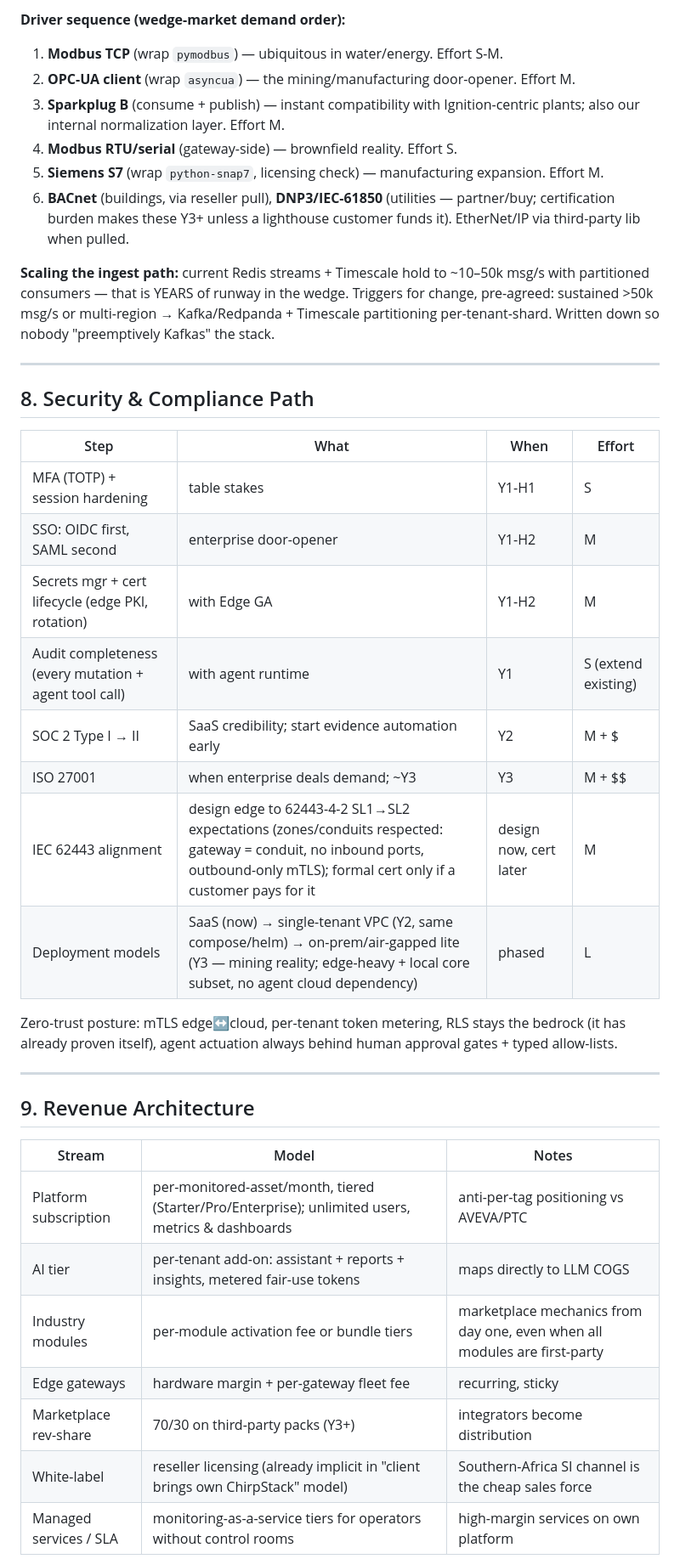
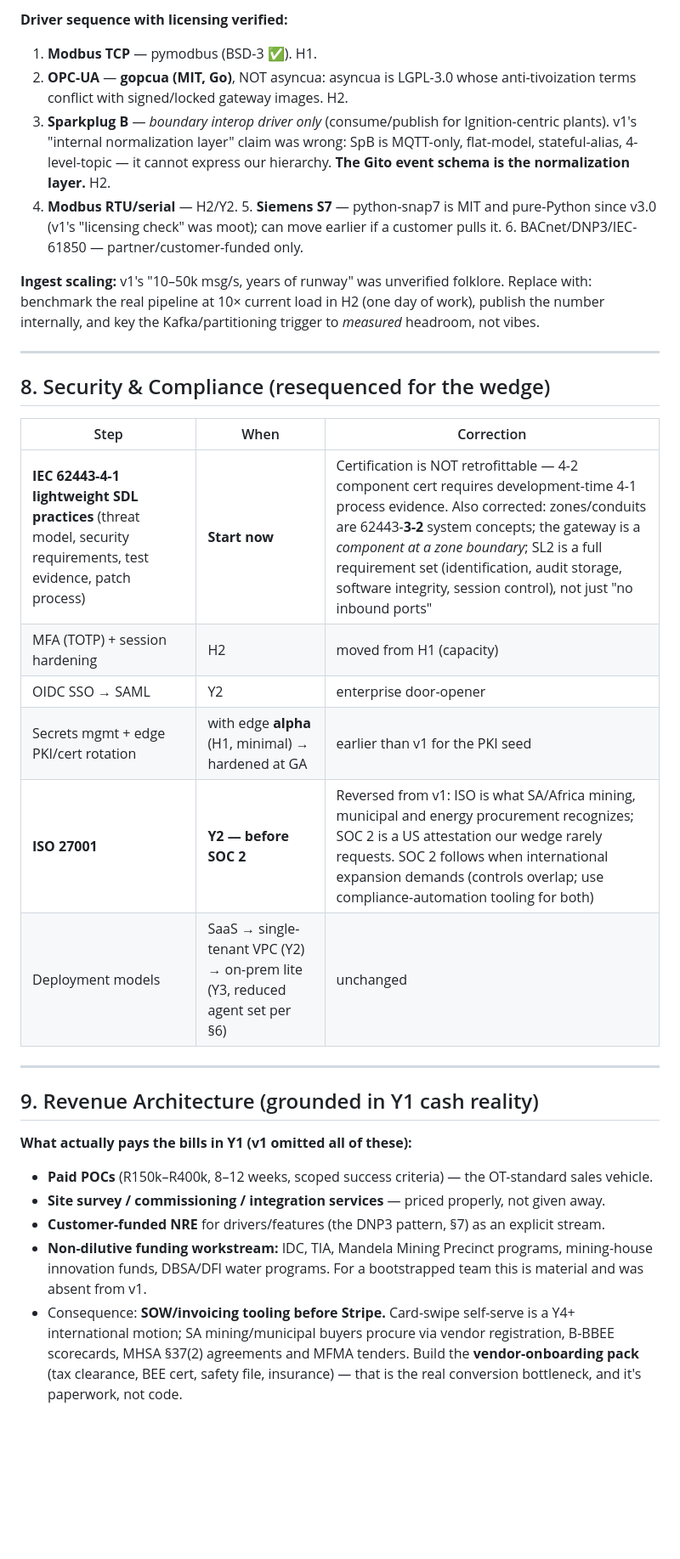
Before and after one commit to tunavis/gito-iot-platform, a Markdown page: docs/strategy/2026-07-05-platform-5yr-strategy.md, the part around one of its changes. Shown at 85% size. GitHub-like rendering; blank space fills up the shorter version.

```diff
--- a/docs/strategy/2026-07-05-platform-5yr-strategy.md
+++ b/docs/strategy/2026-07-05-platform-5yr-strategy.md
@@ -225,48 +204,44 @@ Effort: L. Priority: **P0 — this is the moat.**
 
-**Driver sequence (wedge-market demand order):**
-1. **Modbus TCP** (wrap `pymodbus`) — ubiquitous in water/energy. Effort S-M.
-2. **OPC-UA client** (wrap `asyncua`) — the mining/manufacturing door-opener. Effort M.
-3. **Sparkplug B** (consume + publish) — instant compatibility with Ignition-centric plants; also our
-   internal normalization layer. Effort M.
-4. **Modbus RTU/serial** (gateway-side) — brownfield reality. Effort S.
-5. **Siemens S7** (wrap `python-snap7`, licensing check) — manufacturing expansion. Effort M.
-6. **BACnet** (buildings, via reseller pull), **DNP3/IEC-61850** (utilities — partner/buy; certification
-   burden makes these Y3+ unless a lighthouse customer funds it). EtherNet/IP via third-party lib when pulled.
+**Driver sequence with licensing verified:**
+1. **Modbus TCP** — pymodbus (BSD-3 ✅). H1.
+2. **OPC-UA** — **gopcua (MIT, Go)**, NOT asyncua: asyncua is LGPL-3.0 whose anti-tivoization terms
+   conflict with signed/locked gateway images. H2.
+3. **Sparkplug B** — *boundary interop driver only* (consume/publish for Ignition-centric plants).
+   v1's "internal normalization layer" claim was wrong: SpB is MQTT-only, flat-model, stateful-alias,
+   4-level-topic — it cannot express our hierarchy. **The Gito event schema is the normalization layer.** H2.
+4. **Modbus RTU/serial** — H2/Y2. 5. **Siemens S7** — python-snap7 is MIT and pure-Python since v3.0
+   (v1's "licensing check" was moot); can move earlier if a customer pulls it. 6. BACnet/DNP3/IEC-61850 —
+   partner/customer-funded only.
 
-**Scaling the ingest path:** current Redis streams + Timescale hold to ~10–50k msg/s with partitioned
-consumers — that is YEARS of runway in the wedge. Triggers for change, pre-agreed: sustained >50k msg/s
-or multi-region → Kafka/Redpanda + Timescale partitioning per-tenant-shard. Written down so nobody
-"preemptively Kafkas" the stack.
+**Ingest scaling:** v1's "10–50k msg/s, years of runway" was unverified folklore. Replace with: benchmark
+the real pipeline at 10× current load in H2 (one day of work), publish the number internally, and key the
+Kafka/partitioning trigger to *measured* headroom, not vibes.
 
 ---
 
-## 8. Security & Compliance Path
+## 8. Security & Compliance (resequenced for the wedge)
 
-| Step | What | When | Effort |
-|---|---|---|---|
-| MFA (TOTP) + session hardening | table stakes | Y1-H1 | S |
-| SSO: OIDC first, SAML second | enterprise door-opener | Y1-H2 | M |
-| Secrets mgr + cert lifecycle (edge PKI, rotation) | with Edge GA | Y1-H2 | M |
-| Audit completeness (every mutation + agent tool call) | with agent runtime | Y1 | S (extend existing) |
-| SOC 2 Type I → II | SaaS credibility; start evidence automation early | Y2 | M + $ |
-| ISO 27001 | when enterprise deals demand; ~Y3 | Y3 | M + $$ |
-| IEC 62443 alignment | design edge to 62443-4-2 SL1→SL2 expectations (zones/conduits respected: gateway = conduit, no inbound ports, outbound-only mTLS); formal cert only if a customer pays for it | design now, cert later | M |
-| Deployment models | SaaS (now) → single-tenant VPC (Y2, same compose/helm) → on-prem/air-gapped lite (Y3 — mining reality; edge-heavy + local core subset, no agent cloud dependency) | phased | L |
-
-Zero-trust posture: mTLS edge↔cloud, per-tenant token metering, RLS stays the bedrock (it has
-already proven itself), agent actuation always behind human approval gates + typed allow-lists.
+| Step | When | Correction |
+|---|---|---|
+| **IEC 62443-4-1 lightweight SDL practices** (threat model, security requirements, test evidence, patch process) | **Start now** | Certification is NOT retrofittable — 4-2 component cert requires development-time 4-1 process evidence. Also corrected: zones/conduits are 62443-**3-2** system concepts; the gateway is a *component at a zone boundary*; SL2 is a full requirement set (identification, audit storage, software integrity, session control), not just "no inbound ports" |
+| MFA (TOTP) + session hardening | H2 | moved from H1 (capacity) |
+| OIDC SSO → SAML | Y2 | enterprise door-opener |
+| Secrets mgmt + edge PKI/cert rotation | with edge **alpha** (H1, minimal) → hardened at GA | earlier than v1 for the PKI seed |
+| **ISO 27001** | **Y2 — before SOC 2** | Reversed from v1: ISO is what SA/Africa mining, municipal and energy procurement recognizes; SOC 2 is a US attestation our wedge rarely requests. SOC 2 follows when international expansion demands (controls overlap; use compliance-automation tooling for both) |
+| Deployment models | SaaS → single-tenant VPC (Y2) → on-prem lite (Y3, reduced agent set per §6) | unchanged |
 
 ---
 
-## 9. Revenue Architecture
+## 9. Revenue Architecture (grounded in Y1 cash reality)
 
-| Stream | Model | Notes |
-|---|---|---|
-| Platform subscription | per-monitored-asset/month, tiered (Starter/Pro/Enterprise); unlimited users, metrics & dashboards | anti-per-tag positioning vs AVEVA/PTC |
-| AI tier | per-tenant add-on: assistant + reports + insights, metered fair-use tokens | maps directly to LLM COGS |
-| Industry modules | per-module activation fee or bundle tiers | marketplace mechanics from day one, even when all modules are first-party |
-| Edge gateways | hardware margin + per-gateway fleet fee | recurring, sticky |
-| Marketplace rev-share | 70/30 on third-party packs (Y3+) | integrators become distribution |
-| White-label | reseller licensing (already implicit in "client brings own ChirpStack" model) | Southern-Africa SI channel is the cheap sales force |
-| Managed services / SLA | monitoring-as-a-service tiers for operators without control rooms | high-margin services on own platform |
+**What actually pays the bills in Y1 (v1 omitted all of these):**
+- **Paid POCs** (R150k–R400k, 8–12 weeks, scoped success criteria) — the OT-standard sales vehicle.
+- **Site survey / commissioning / integration services** — priced properly, not given away.
+- **Customer-funded NRE** for drivers/features (the DNP3 pattern, §7) as an explicit stream.
+- **Non-dilutive funding workstream:** IDC, TIA, Mandela Mining Precinct programs, mining-house innovation
+  funds, DBSA/DFI water programs. For a bootstrapped team this is material and was absent from v1.
+- Consequence: **SOW/invoicing tooling before Stripe.** Card-swipe self-serve is a Y4+ international
+  motion; SA mining/municipal buyers procure via vendor registration, B-BBEE scorecards, MHSA §37(2)
+  agreements and MFMA tenders. Build the **vendor-onboarding pack** (tax clearance, BEE cert, safety file,
+  insurance) — that is the real conversion bottleneck, and it's paperwork, not code.
 
```
Also changed, not shown: other parts of docs/strategy/2026-07-05-platform-5yr-strategy.md (+222 -221 lines).
